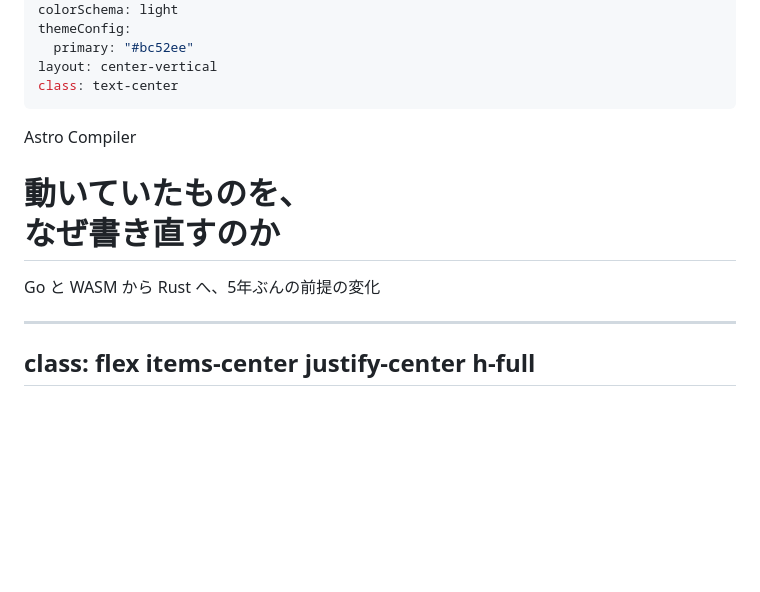
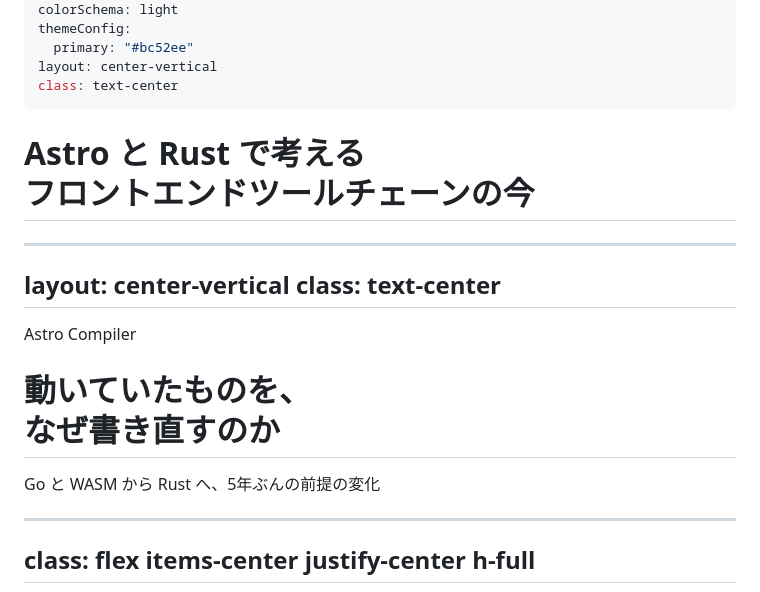
Before and after one commit to jp-knj/slidev, a Markdown page: slides-compiler-rs.md, the part around the change. GitHub-like rendering; blank space fills up the shorter version.

Commit message:
Add talk title slide as slide 1

```diff
--- a/slides-compiler-rs.md
+++ b/slides-compiler-rs.md
@@ -15,6 +15,19 @@ layout: center-vertical
 class: text-center
 ---
 
+<h1 class="!text-5xl !font-700 leading-tight">
+  Astro と Rust で考える<br />フロントエンドツールチェーンの今
+</h1>
+
+<!--
+こんにちは。今日は、Astro と Rust で考えるフロントエンドツールチェーンの今、というタイトルで話します。
+-->
+
+---
+layout: center-vertical
+class: text-center
+---
+
 <div class="text-2xl text-black font-400">Astro Compiler</div>
 
 <h1 class="!text-6xl !font-700 mt-4 leading-tight">
@@ -26,7 +39,7 @@ class: text-center
 </div>
 
 <!--
-こんにちは。今日は、動いていたものをなぜ書き直すのかを、Astro Compiler を題材に話します。2021年に Go と WASM で書かれた Compiler が、2026年に Rust で書き直されました。その判断の中身を、4つの章に分けて追いかけます。
+まず問いを置きます。動いていたものをなぜ書き直すのかを、Astro Compiler を題材に話します。2021年に Go と WASM で書かれた Compiler が、2026年に Rust で書き直されました。その判断の中身を、4つの章に分けて追いかけます。
 -->
 
 ---
```
